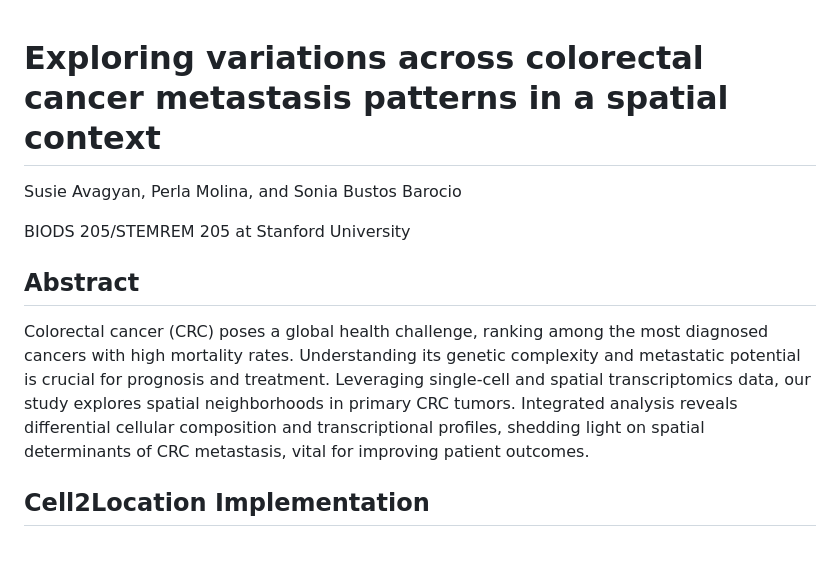
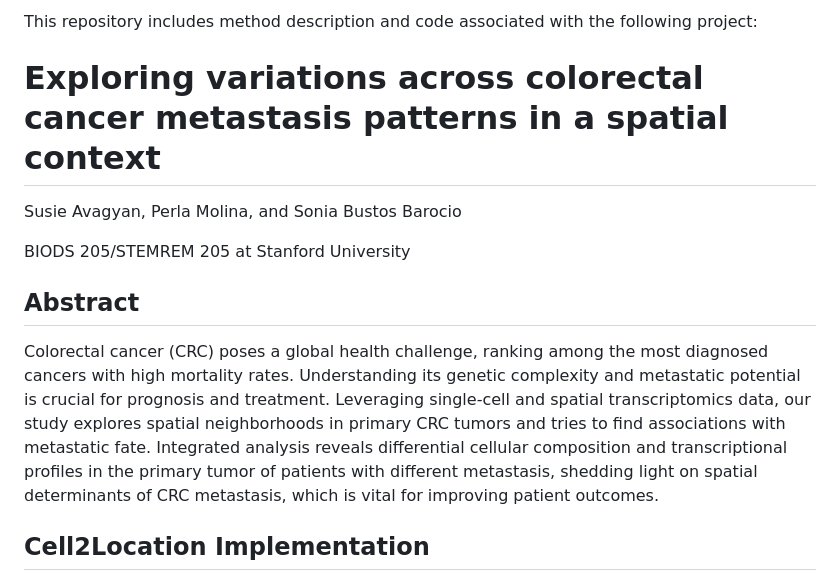
Before and after one commit to PerlaMolina/STEMREM205-PerSonSus, a Markdown page: README.md, the part around the change. Drawn GitHub-style; blank space fills up the shorter version.

```diff
--- a/README.md
+++ b/README.md
@@ -1,10 +1,12 @@
+This repository includes method description and code associated with the following project:
+
 # Exploring variations across colorectal cancer metastasis patterns in a spatial context
 Susie Avagyan, Perla Molina, and Sonia Bustos Barocio
 
 BIODS 205/STEMREM 205 at Stanford University
 
 ## Abstract
-Colorectal cancer (CRC) poses a global health challenge, ranking among the most diagnosed cancers with high mortality rates. Understanding its genetic complexity and metastatic potential is crucial for prognosis and treatment. Leveraging single-cell and spatial transcriptomics data, our study explores spatial neighborhoods in primary CRC tumors. Integrated analysis reveals differential cellular composition and transcriptional profiles, shedding light on spatial determinants of CRC metastasis, vital for improving patient outcomes.
+Colorectal cancer (CRC) poses a global health challenge, ranking among the most diagnosed cancers with high mortality rates. Understanding its genetic complexity and metastatic potential is crucial for prognosis and treatment. Leveraging single-cell and spatial transcriptomics data, our study explores spatial neighborhoods in primary CRC tumors and tries to find associations with metastatic fate. Integrated analysis reveals differential cellular composition and transcriptional profiles in the primary tumor of patients with different metastasis, shedding light on spatial determinants of CRC metastasis, which is vital for improving patient outcomes.
 
 ## Cell2Location Implementation
 Cell2Location is a Bayesian model designed to delineate fine-grained cell types by leveraging single-cell RNA-seq and spatial transcriptomics data [1]. Implemented using Python in Google Colab, it offers a powerful tool for understanding cellular composition in complex tissues. We followed the tutorials from https://github.com/BayraktarLab/cell2location?tab=readme-ov-file and https://cell2location.readthedocs.io/en/latest/notebooks/cell2location_tutorial.html.
```
